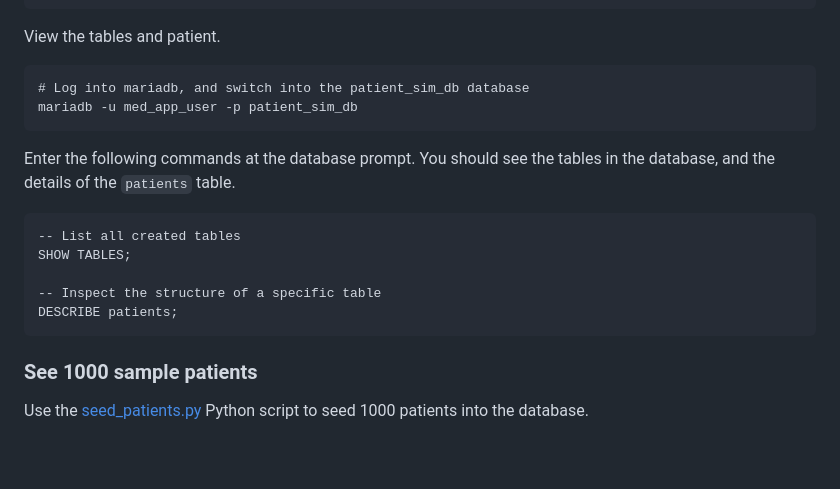
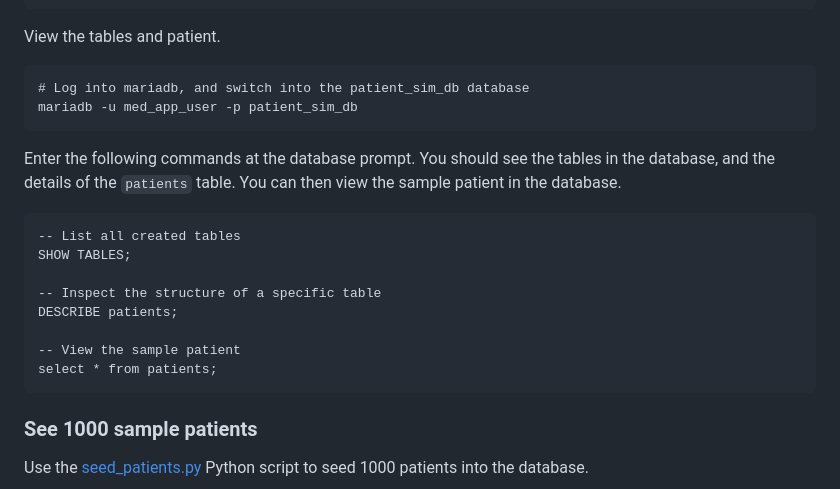
Before and after one commit to seanmerrow/cyberlab, a Markdown page: README.md, the part around the change. Rendered like a GitHub page; blank space fills up the shorter version.

Commit message:
Enhance README with sample patient query
Added instructions to view a sample patient in the database.

````diff
--- a/README.md
+++ b/README.md
@@ -113,13 +113,16 @@ View the tables and patient.
 # Log into mariadb, and switch into the patient_sim_db database
 mariadb -u med_app_user -p patient_sim_db
 ```
-Enter the following commands at the database prompt. You should see the tables in the database, and the details of the `patients` table.
+Enter the following commands at the database prompt. You should see the tables in the database, and the details of the `patients` table. You can then view the sample patient in the database.
 ```
 -- List all created tables
 SHOW TABLES;
 
 -- Inspect the structure of a specific table
 DESCRIBE patients;
+
+-- View the sample patient
+select * from patients;
 ```
 
 ### See 1000 sample patients
````
